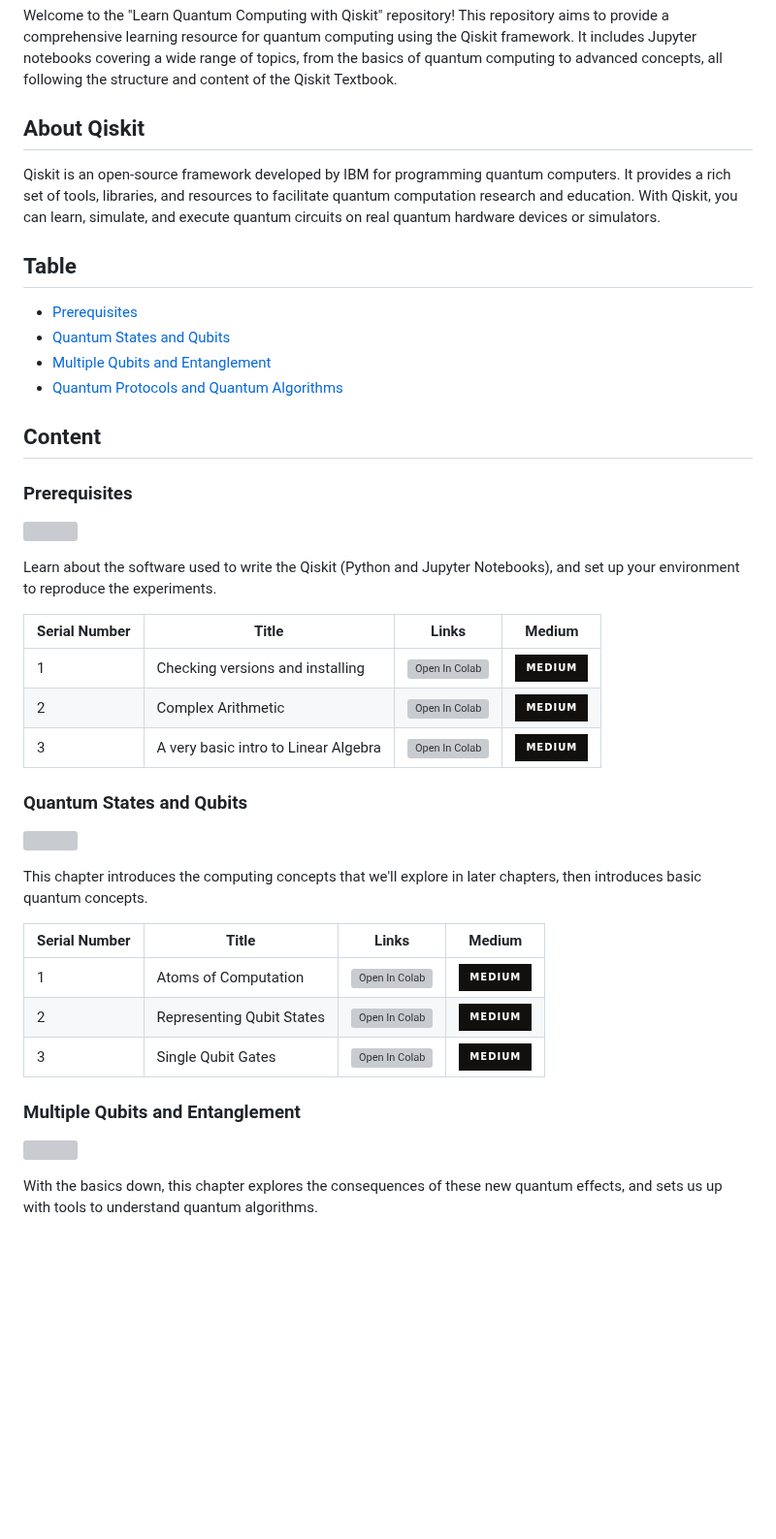
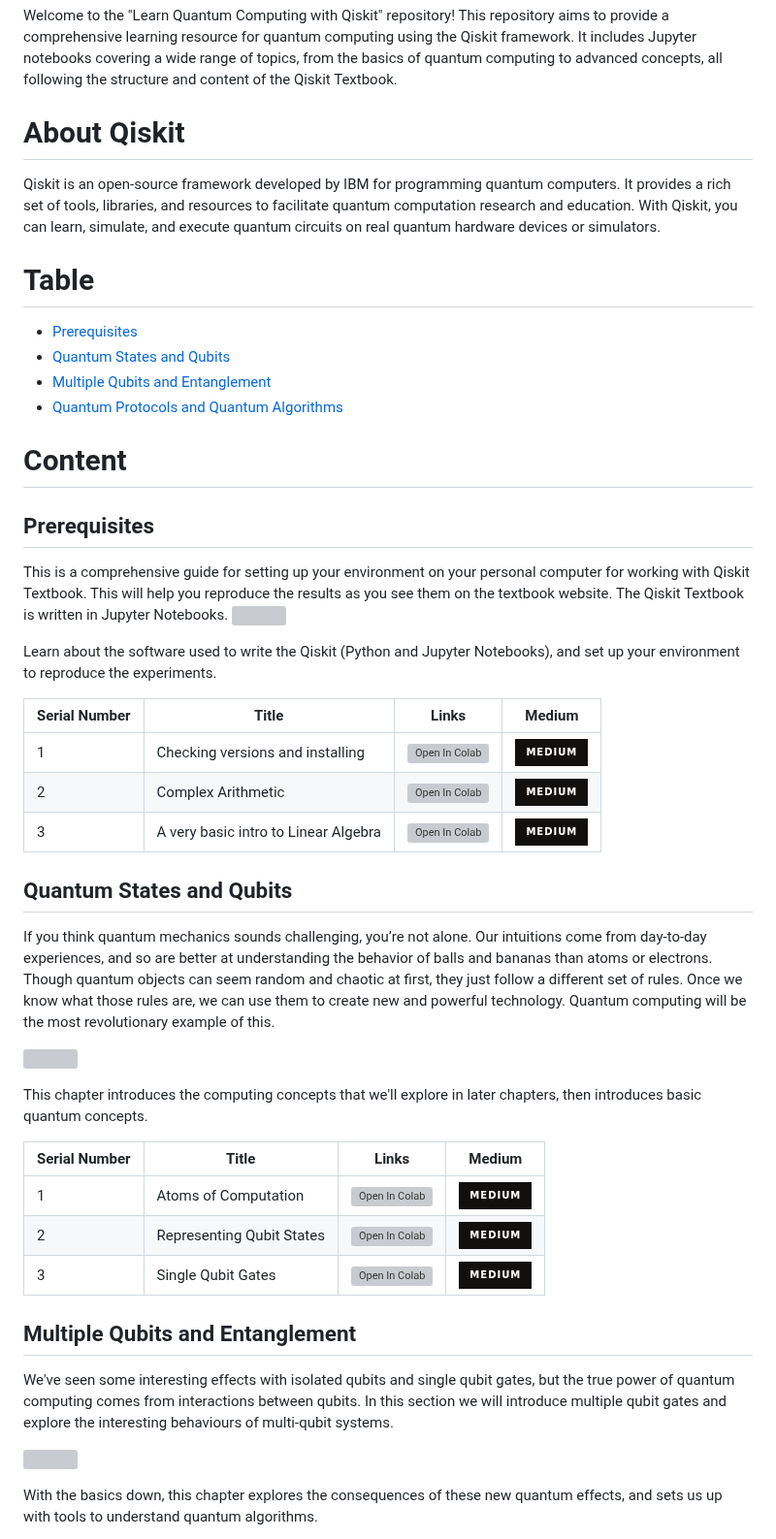
Before and after one commit to MonitSharma/Learn-Quantum-Computing-with-Qiskit, a Markdown page: README.md, the part around one of its changes. Shown at 97% size. Rendered like a GitHub page; badges without logos; blank space fills up the shorter version; grey boxes are pictures that could not be loaded.

```diff
--- a/README.md
+++ b/README.md
@@ -5,11 +5,11 @@
 
 Welcome to the "Learn Quantum Computing with Qiskit" repository! This repository aims to provide a comprehensive learning resource for quantum computing using the Qiskit framework. It includes Jupyter notebooks covering a wide range of topics, from the basics of quantum computing to advanced concepts, all following the structure and content of the Qiskit Textbook.
 
-## About Qiskit
+# About Qiskit
 Qiskit is an open-source framework developed by IBM for programming quantum computers. It provides a rich set of tools, libraries, and resources to facilitate quantum computation research and education. With Qiskit, you can learn, simulate, and execute quantum circuits on real quantum hardware devices or simulators.
 
 
-## Table
+# Table
 
 
 - [Prerequisites](#prerequisites)
@@ -20,10 +20,12 @@ Qiskit is an open-source framework developed by IBM for programming quantum comp
 
 
 
-## Content
+# Content
 
 
-### Prerequisites
+## Prerequisites
+
+This is a comprehensive guide for setting up your environment on your personal computer for working with Qiskit Textbook. This will help you reproduce the results as you see them on the textbook website. The Qiskit Textbook is written in Jupyter Notebooks.
 ![](https://qiskit.org/images/learn/course/prerequisites/prerequisites.png)
 
 Learn about the software used to write the Qiskit (Python and Jupyter Notebooks), and set up your environment to reproduce the experiments.
@@ -39,7 +41,9 @@ Learn about the software used to write the Qiskit (Python and Jupyter Notebooks)
 
 
 
-### Quantum States and Qubits
+## Quantum States and Qubits
+
+If you think quantum mechanics sounds challenging, you’re not alone. Our intuitions come from day-to-day experiences, and so are better at understanding the behavior of balls and bananas than atoms or electrons. Though quantum objects can seem random and chaotic at first, they just follow a different set of rules. Once we know what those rules are, we can use them to create new and powerful technology. Quantum computing will be the most revolutionary example of this.
 
 ![](https://qiskit.org/images/learn/course/quantum-states-and-qubits/bloch-sphere.png)
 
@@ -57,7 +61,10 @@ This chapter introduces the computing concepts that we'll explore in later chapt
 
 
 
-### Multiple Qubits and Entanglement
+## Multiple Qubits and Entanglement
+
+We've seen some interesting effects with isolated qubits and single qubit gates, but the true power of quantum computing comes from interactions between qubits. In this section we will introduce multiple qubit gates and explore the interesting behaviours of multi-qubit systems.
+
 ![](https://qiskit.org/images/learn/course/multiple-qubits-and-entanglement/multiple-qubits-and-entanglement.png)
 
 
```
Also changed, not shown: other parts of README.md (+6 -4 lines).
